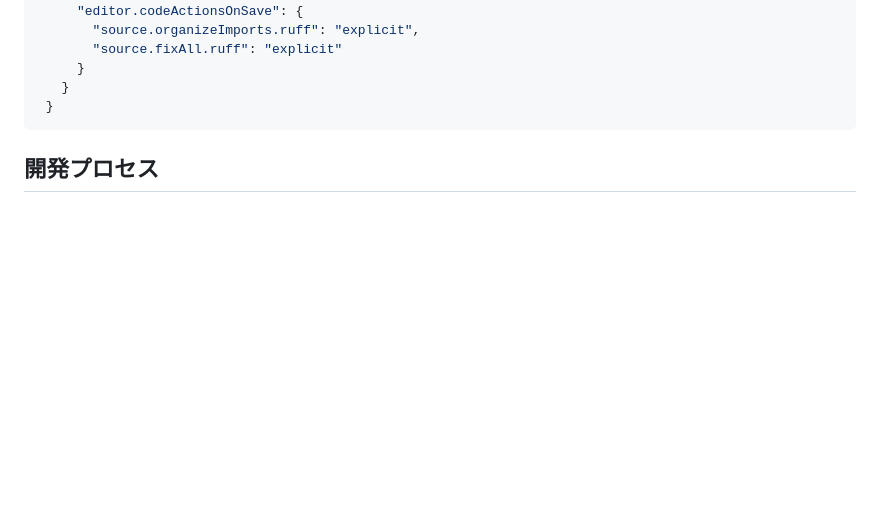
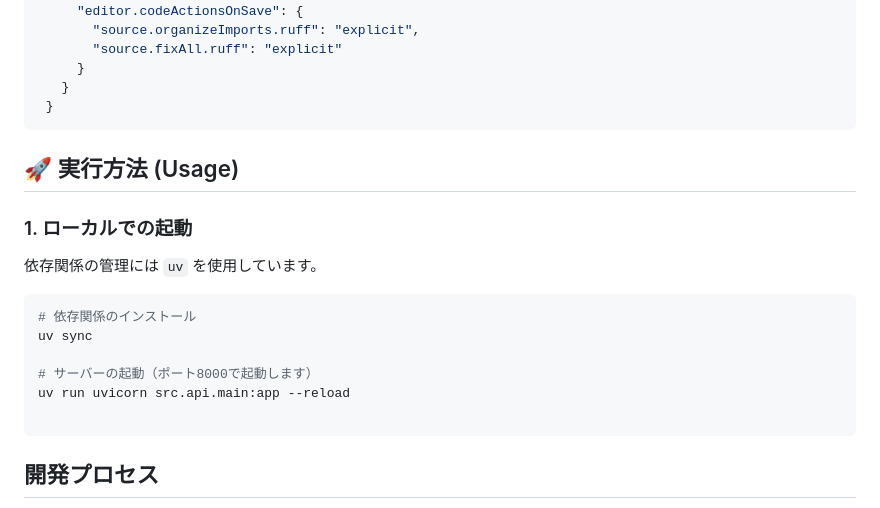
Before and after one commit to kk366-code/vertex-ai-starter, a Markdown page: README.md, the part around the change. GitHub-like rendering; blank space fills up the shorter version.

Commit message:
docs: define server startup guide in Usage section

````diff
--- a/README.md
+++ b/README.md
@@ -170,6 +170,21 @@ uv sync
      }
    }
   ```
+
+## 🚀 実行方法 (Usage)
+
+### 1. ローカルでの起動
+
+依存関係の管理には `uv` を使用しています。
+
+```bash
+# 依存関係のインストール
+uv sync
+
+# サーバーの起動（ポート8000で起動します）
+uv run uvicorn src.api.main:app --reload
+
+```
 
 ## 開発プロセス
 
````
